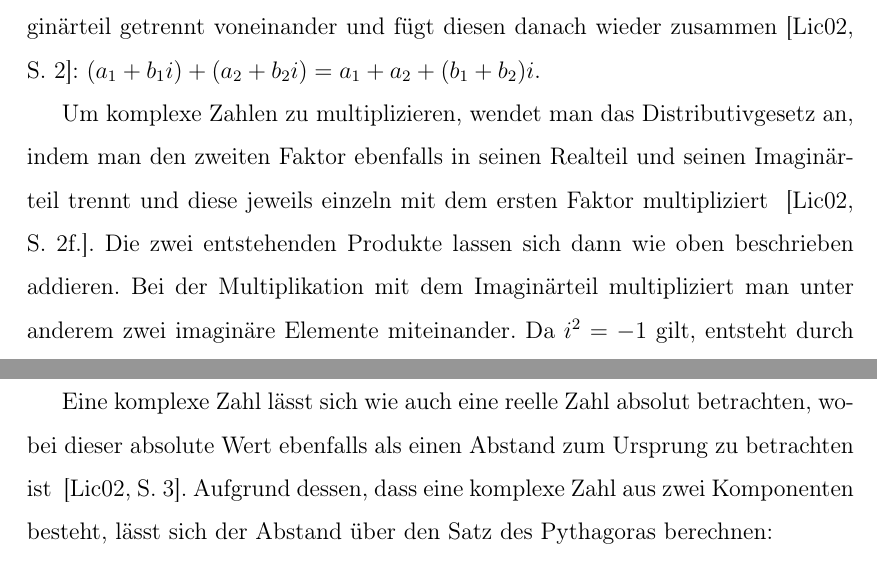
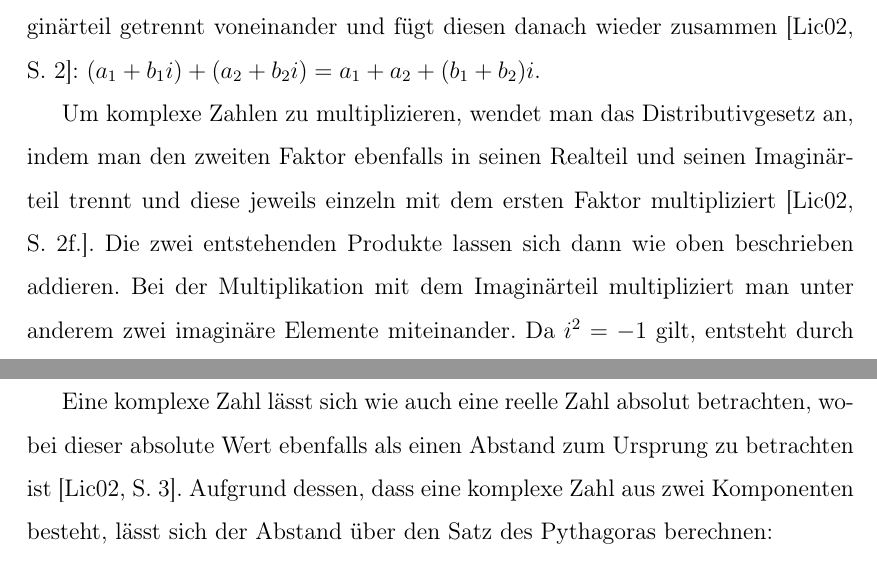
Before and after one commit to cderszteler/facharbeit, a LaTeX document (src/main.tex, which reads src/sections/priorKnowledge/complexNumbers.tex): two parts of pages 4 and 5 of 19, joined at a grey line, cut so that both start at the same text. Compiled offline with pdfLaTeX.

Commit message:
Fix citation spacing

```diff
--- a/src/sections/priorKnowledge/complexNumbers.tex
+++ b/src/sections/priorKnowledge/complexNumbers.tex
@@ -24,7 +24,7 @@ $(a_1 + {b_1}i) + (a_2 + {b_2}i) = a_1 + a_2 + (b_1 + b_2)i$.
 Um komplexe Zahlen zu multiplizieren, wendet man das Distributivgesetz an,
 indem man den zweiten Faktor ebenfalls in seinen Realteil und seinen
 Imagin\"arteil trennt und diese jeweils einzeln mit dem ersten Faktor multipliziert
-~\cite[S. 2f.]{lichtenegger_komplexe_2002}.
+\cite[S. 2f.]{lichtenegger_komplexe_2002}.
 Die zwei entstehenden Produkte lassen sich dann wie oben beschrieben addieren.
 Bei der Multiplikation mit dem Imagin\"arteil multipliziert man unter anderem
 zwei imagin\"are Elemente miteinander.
@@ -76,7 +76,7 @@ Eine komplexe Zahl $z = a + bi$ besitzt somit die Koordinaten $ P(a|b)$.
 
 Eine komplexe Zahl lässt sich wie auch eine reelle Zahl absolut betrachten, wobei
 dieser absolute Wert ebenfalls als einen Abstand zum Ursprung zu betrachten ist
-~\cite[S. 3]{lichtenegger_komplexe_2002}.
+\cite[S. 3]{lichtenegger_komplexe_2002}.
 Aufgrund dessen, dass eine komplexe Zahl aus zwei Komponenten besteht, lässt sich
 der Abstand über den Satz des Pythagoras berechnen:
 
```
Also changed, not shown: src/sections/theoreticalFoundation/graphicalAnalysis.tex (+1 -1 lines).
